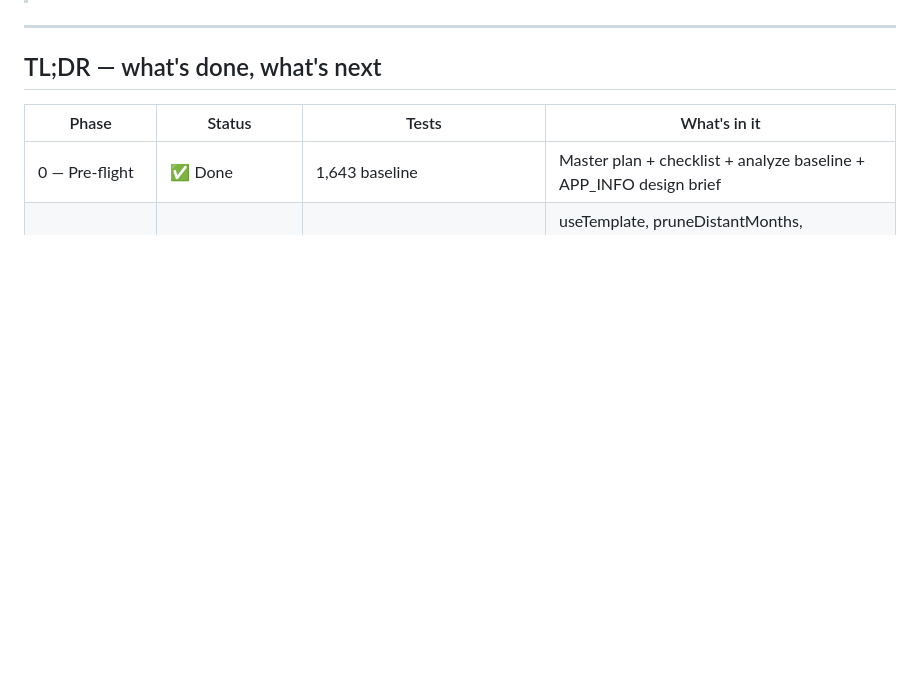
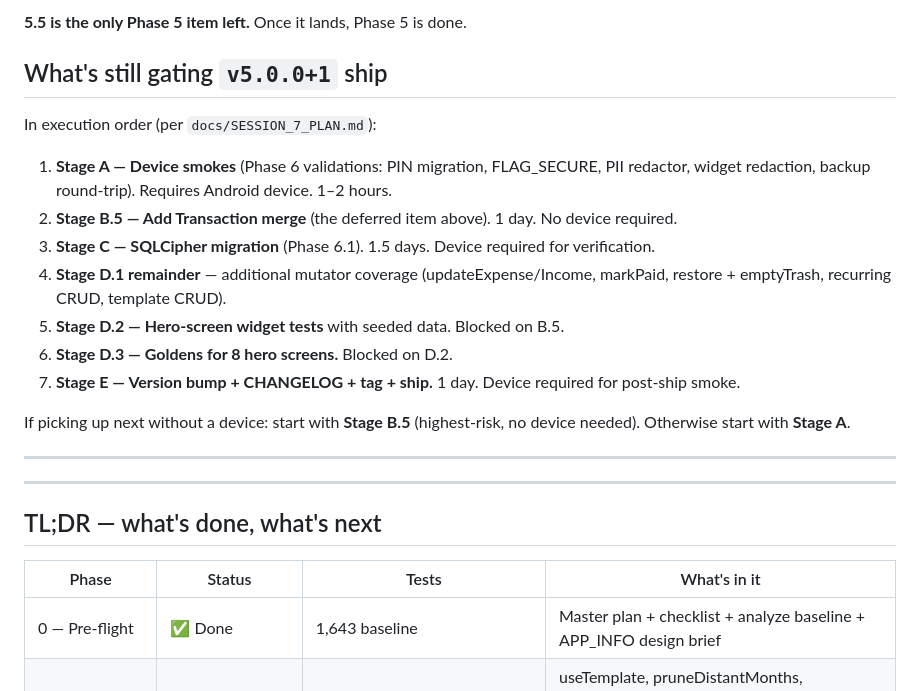
Before and after one commit to Leo-Atienza/Money-Tracker, a Markdown page: SESSION_HANDOFF.md, the part around one of its changes. Drawn GitHub-style; blank space fills up the shorter version.

```diff
--- a/SESSION_HANDOFF.md
+++ b/SESSION_HANDOFF.md
@@ -11,3 +49,20 @@
+**5.5 is the only Phase 5 item left.** Once it lands, Phase 5 is done.
+
+## What's still gating `v5.0.0+1` ship
+
+In execution order (per `docs/SESSION_7_PLAN.md`):
+
+1. **Stage A — Device smokes** (Phase 6 validations: PIN migration, FLAG_SECURE, PII redactor, widget redaction, backup round-trip). Requires Android device. 1–2 hours.
+2. **Stage B.5 — Add Transaction merge** (the deferred item above). 1 day. No device required.
+3. **Stage C — SQLCipher migration** (Phase 6.1). 1.5 days. Device required for verification.
+4. **Stage D.1 remainder** — additional mutator coverage (updateExpense/Income, markPaid, restore + emptyTrash, recurring CRUD, template CRUD).
+5. **Stage D.2 — Hero-screen widget tests** with seeded data. Blocked on B.5.
+6. **Stage D.3 — Goldens for 8 hero screens.** Blocked on D.2.
+7. **Stage E — Version bump + CHANGELOG + tag + ship.** 1 day. Device required for post-ship smoke.
+
+If picking up next without a device: start with **Stage B.5** (highest-risk, no device needed). Otherwise start with **Stage A**.
+
+---
 
 ---
 
```
Also changed, not shown: other parts of SESSION_HANDOFF.md (+42 -4 lines).
